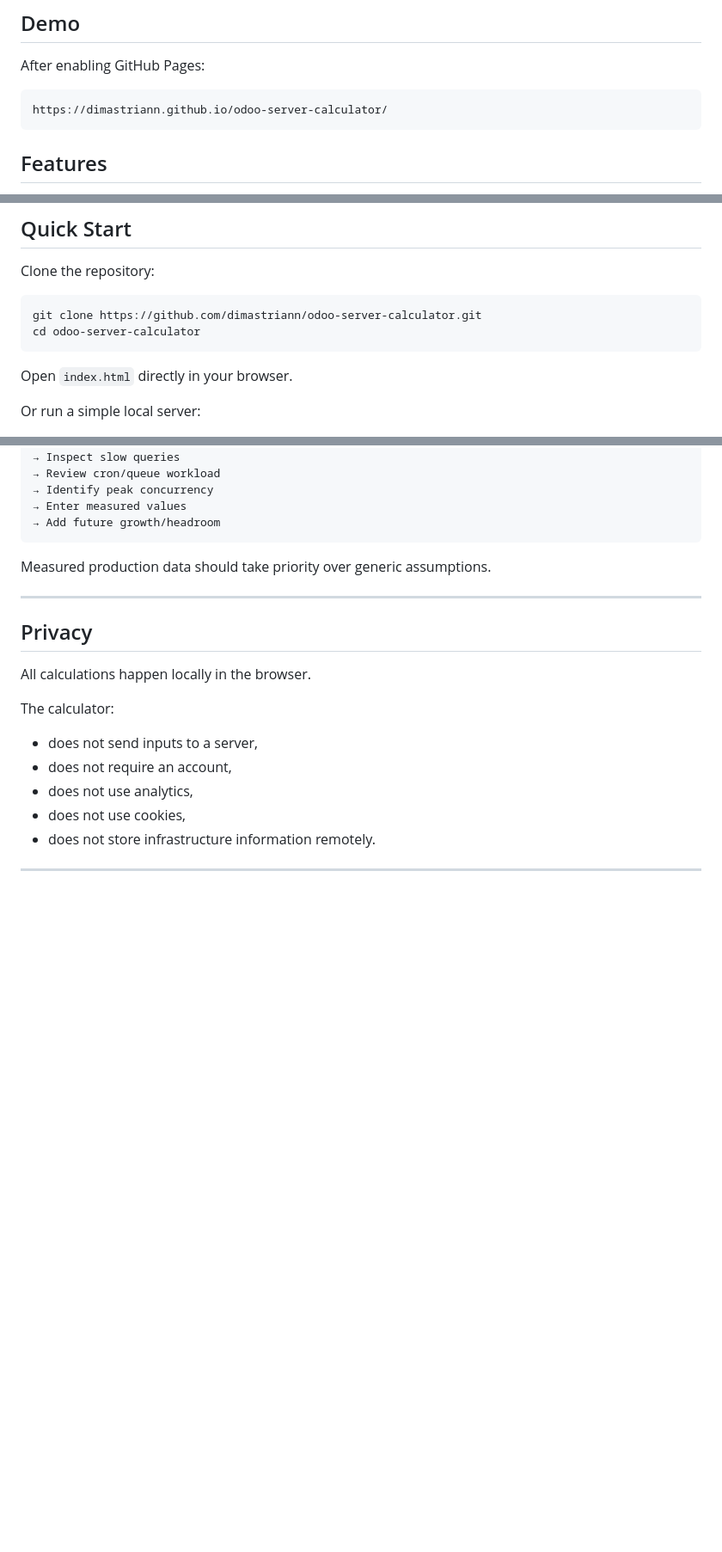
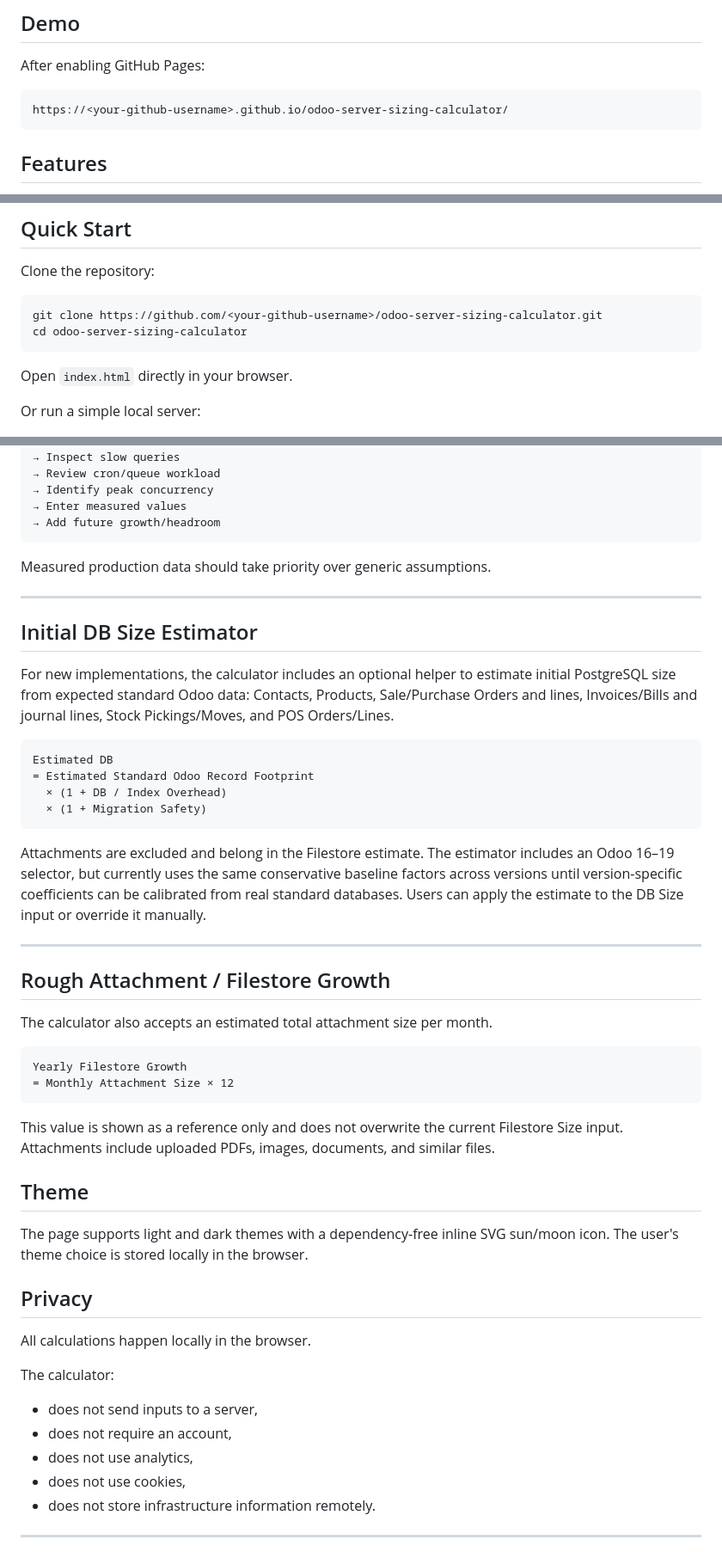
Before and after one commit to dimastriann/odoo-server-calculator, a Markdown page: README.md, 3 parts joined by grey strips. Shown at 86% size. GitHub-like rendering; blank space fills up the shorter version.

Commit message:
Update README with new features and instructions
Added initial DB size estimator and rough attachment growth calculations to README.

````diff
--- a/README.md
+++ b/README.md
@@ -18,7 +18,7 @@ The project is a single static HTML application. It has no backend, database, np
 After enabling GitHub Pages:
 
 ```text
-https://dimastriann.github.io/odoo-server-calculator/
+https://<your-github-username>.github.io/odoo-server-sizing-calculator/
 ```
 
 ## Features
@@ -43,8 +43,8 @@ https://dimastriann.github.io/odoo-server-calculator/
 Clone the repository:
 
 ```bash
-git clone https://github.com/dimastriann/odoo-server-calculator.git
-cd odoo-server-calculator
+git clone https://github.com/<your-github-username>/odoo-server-sizing-calculator.git
+cd odoo-server-sizing-calculator
 ```
 
 Open `index.html` directly in your browser.
@@ -453,6 +453,38 @@ Measured production data should take priority over generic assumptions.
 
 ---
 
+## Initial DB Size Estimator
+
+For new implementations, the calculator includes an optional helper to estimate initial PostgreSQL size from expected standard Odoo data: Contacts, Products, Sale/Purchase Orders and lines, Invoices/Bills and journal lines, Stock Pickings/Moves, and POS Orders/Lines.
+
+```text
+Estimated DB
+= Estimated Standard Odoo Record Footprint
+  × (1 + DB / Index Overhead)
+  × (1 + Migration Safety)
+```
+
+Attachments are excluded and belong in the Filestore estimate. The estimator includes an Odoo 16–19 selector, but currently uses the same conservative baseline factors across versions until version-specific coefficients can be calibrated from real standard databases. Users can apply the estimate to the DB Size input or override it manually.
+
+---
+
+
+## Rough Attachment / Filestore Growth
+
+The calculator also accepts an estimated total attachment size per month.
+
+```text
+Yearly Filestore Growth
+= Monthly Attachment Size × 12
+```
+
+This value is shown as a reference only and does not overwrite the current Filestore Size input. Attachments include uploaded PDFs, images, documents, and similar files.
+
+## Theme
+
+The page supports light and dark themes with a dependency-free inline SVG sun/moon icon. The user's theme choice is stored locally in the browser.
+
+
 ## Privacy
 
 All calculations happen locally in the browser.
````
